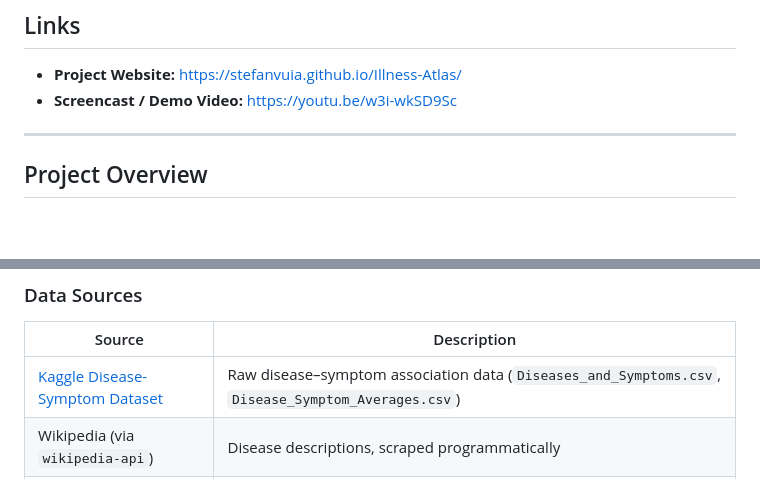
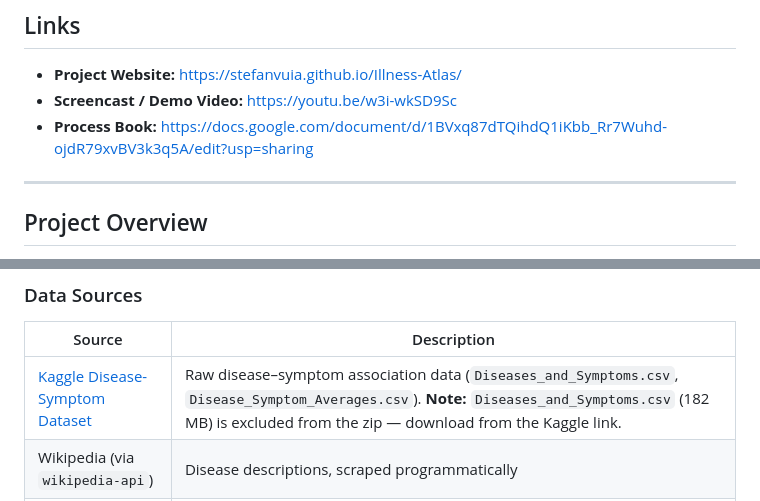
Before and after one commit to Stefanvuia/Illness-Atlas, a Markdown page: README.md, 2 parts joined by grey strips. Drawn GitHub-style; blank space fills up the shorter version.

Commit message:
readme with process doc

```diff
--- a/README.md
+++ b/README.md
@@ -10,6 +10,7 @@ Built as part of CSC316, this project aims to make complex medical data more int
 
 - **Project Website:** https://stefanvuia.github.io/Illness-Atlas/
 - **Screencast / Demo Video:** https://youtu.be/w3i-wkSD9Sc
+- **Process Book:** https://docs.google.com/document/d/1BVxq87dTQihdQ1iKbb_Rr7Wuhd-ojdR79xvBV3k3q5A/edit?usp=sharing
 
 ---
 
@@ -77,7 +78,7 @@ This project addresses that by providing an interactive visual storytelling expe
 
 | Source | Description |
 |---|---|
-| [Kaggle Disease-Symptom Dataset](https://www.kaggle.com/) | Raw disease–symptom association data (`Diseases_and_Symptoms.csv`, `Disease_Symptom_Averages.csv`) |
+| [Kaggle Disease-Symptom Dataset](https://www.kaggle.com/datasets/itachi9604/disease-symptom-description-dataset) | Raw disease–symptom association data (`Diseases_and_Symptoms.csv`, `Disease_Symptom_Averages.csv`). **Note:** `Diseases_and_Symptoms.csv` (182 MB) is excluded from the zip — download from the Kaggle link. |
 | Wikipedia (via `wikipedia-api`) | Disease descriptions, scraped programmatically |
 | Google Gemini API | Metadata augmentation for risk factors, prevalence, and treatments |
 
```
